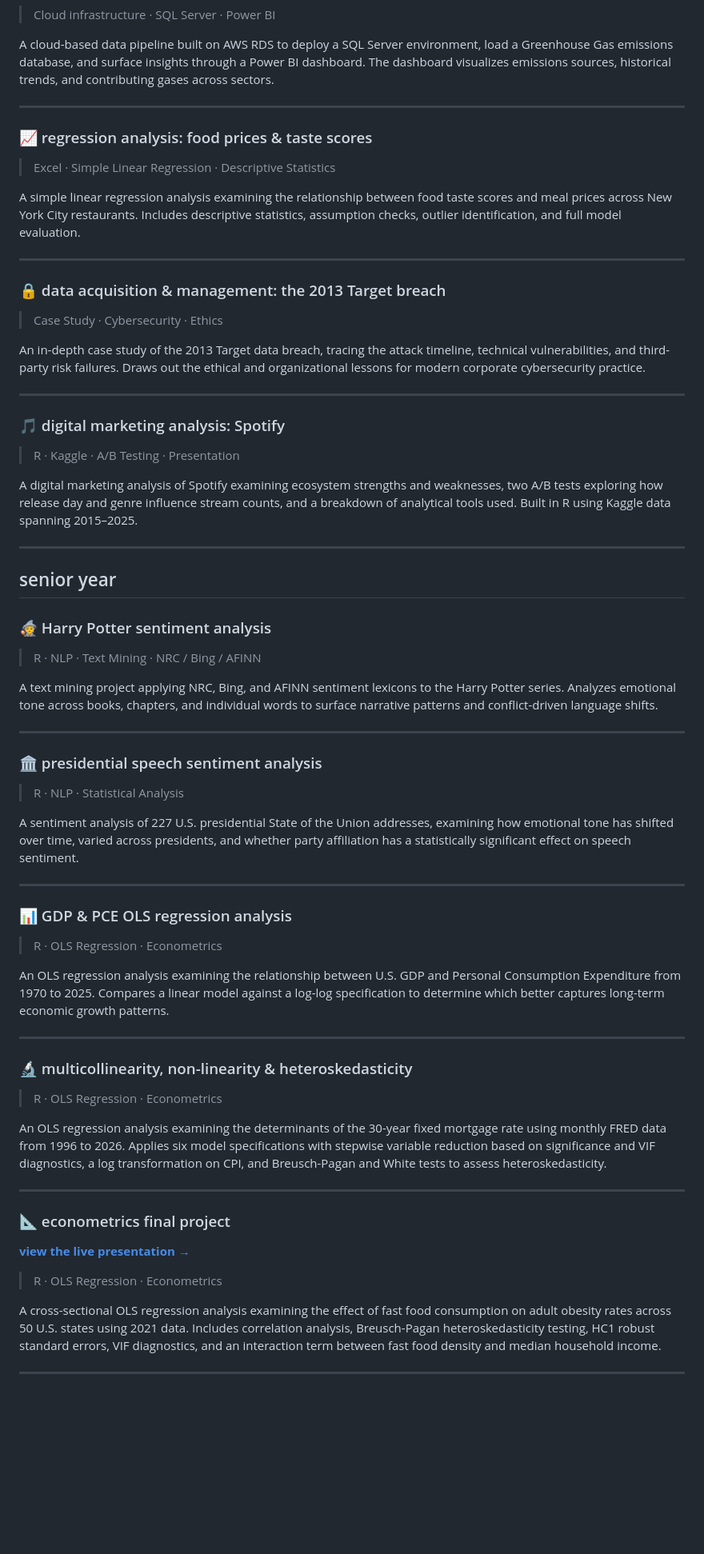
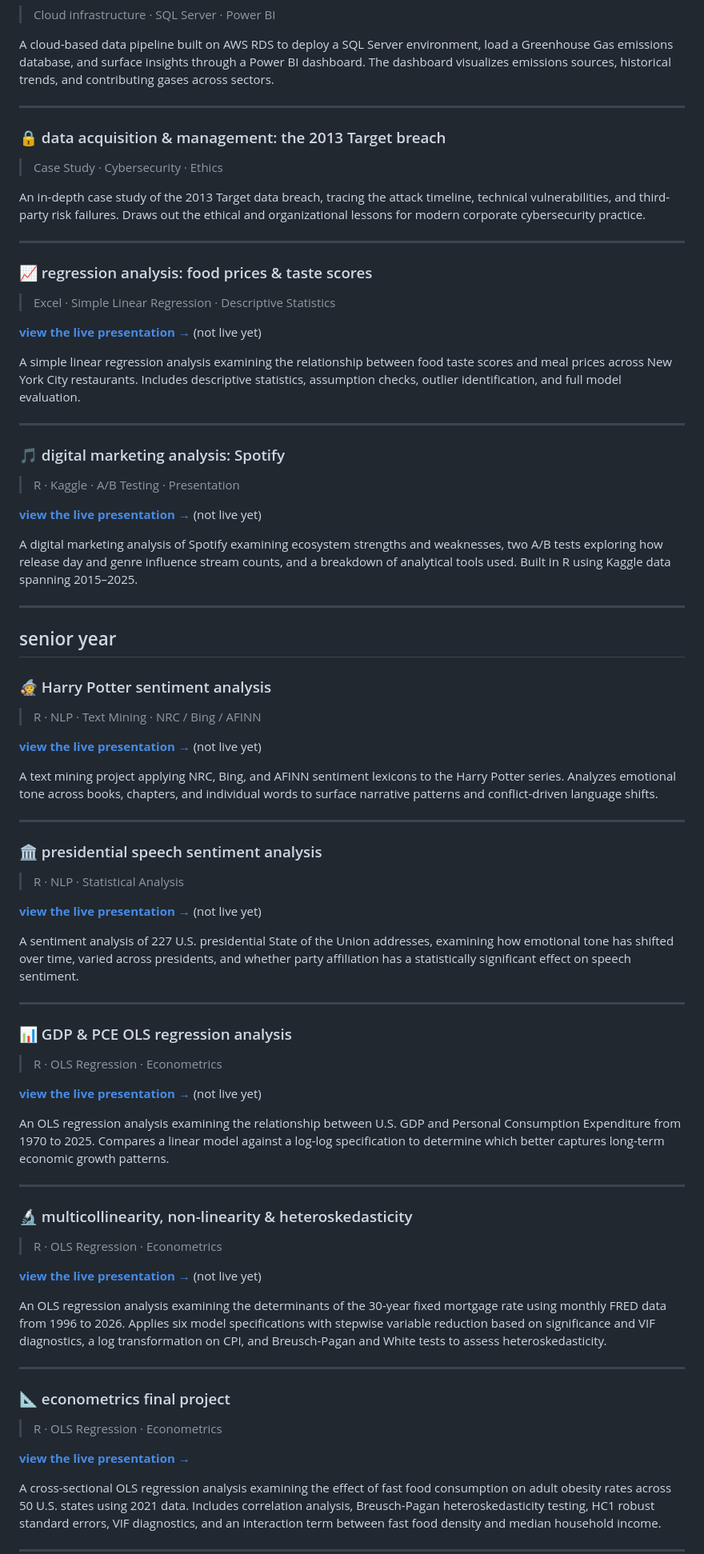
Before and after one commit to cvaranko/academic-projects, a Markdown page: README.md, the part around the change. Shown at 80% size. GitHub-like rendering; blank space fills up the shorter version.

```diff
--- a/README.md
+++ b/README.md
@@ -13,13 +13,6 @@ A cloud-based data pipeline built on AWS RDS to deploy a SQL Server environment,
 
 ---
 
-### 📈 regression analysis: food prices & taste scores
-> Excel · Simple Linear Regression · Descriptive Statistics
-
-A simple linear regression analysis examining the relationship between food taste scores and meal prices across New York City restaurants. Includes descriptive statistics, assumption checks, outlier identification, and full model evaluation.
-
----
-
 ### 🔒 data acquisition & management: the 2013 Target breach
 > Case Study · Cybersecurity · Ethics
 
@@ -27,8 +20,19 @@ An in-depth case study of the 2013 Target data breach, tracing the attack timeli
 
 ---
 
+### 📈 regression analysis: food prices & taste scores
+> Excel · Simple Linear Regression · Descriptive Statistics
+>
+**[view the live presentation →](URL)** (not live yet)
+
+A simple linear regression analysis examining the relationship between food taste scores and meal prices across New York City restaurants. Includes descriptive statistics, assumption checks, outlier identification, and full model evaluation.
+
+---
+
 ### 🎵 digital marketing analysis: Spotify
 > R · Kaggle · A/B Testing · Presentation
+>
+**[view the live presentation →](URL)** (not live yet)
 
 A digital marketing analysis of Spotify examining ecosystem strengths and weaknesses, two A/B tests exploring how release day and genre influence stream counts, and a breakdown of analytical tools used. Built in R using Kaggle data spanning 2015–2025.
 
@@ -38,6 +42,8 @@ A digital marketing analysis of Spotify examining ecosystem strengths and weakne
 
 ### 🧙 Harry Potter sentiment analysis
 > R · NLP · Text Mining · NRC / Bing / AFINN
+>
+**[view the live presentation →](URL)** (not live yet)
 
 A text mining project applying NRC, Bing, and AFINN sentiment lexicons to the Harry Potter series. Analyzes emotional tone across books, chapters, and individual words to surface narrative patterns and conflict-driven language shifts.
 
@@ -45,6 +51,8 @@ A text mining project applying NRC, Bing, and AFINN sentiment lexicons to the Ha
 
 ### 🏛️ presidential speech sentiment analysis
 > R · NLP · Statistical Analysis
+>
+**[view the live presentation →](URL)** (not live yet)
 
 A sentiment analysis of 227 U.S. presidential State of the Union addresses, examining how emotional tone has shifted over time, varied across presidents, and whether party affiliation has a statistically significant effect on speech sentiment.
 
@@ -52,21 +60,26 @@ A sentiment analysis of 227 U.S. presidential State of the Union addresses, exam
 
 ### 📊 GDP & PCE OLS regression analysis
 > R · OLS Regression · Econometrics
-
+>
+**[view the live presentation →](URL)** (not live yet)
+>
 An OLS regression analysis examining the relationship between U.S. GDP and Personal Consumption Expenditure from 1970 to 2025. Compares a linear model against a log-log specification to determine which better captures long-term economic growth patterns.
 
 ---
 
 ### 🔬 multicollinearity, non-linearity & heteroskedasticity
 > R · OLS Regression · Econometrics
-
+>
+**[view the live presentation →](URL)** (not live yet)
+>
 An OLS regression analysis examining the determinants of the 30-year fixed mortgage rate using monthly FRED data from 1996 to 2026. Applies six model specifications with stepwise variable reduction based on significance and VIF diagnostics, a log transformation on CPI, and Breusch-Pagan and White tests to assess heteroskedasticity.
 
 ---
 
 ### 📐 econometrics final project
+> R · OLS Regression · Econometrics
+>
 **[view the live presentation →](https://cvaranko.github.io/academic-projects/econometrics-final-project/)**
-> R · OLS Regression · Econometrics
 
 A cross-sectional OLS regression analysis examining the effect of fast food consumption on adult obesity rates across 50 U.S. states using 2021 data. Includes correlation analysis, Breusch-Pagan heteroskedasticity testing, HC1 robust standard errors, VIF diagnostics, and an interaction term between fast food density and median household income.
 
```
